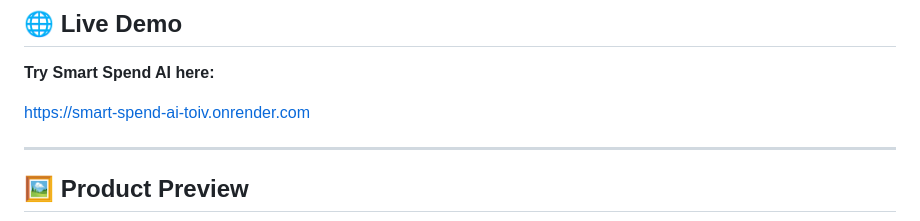
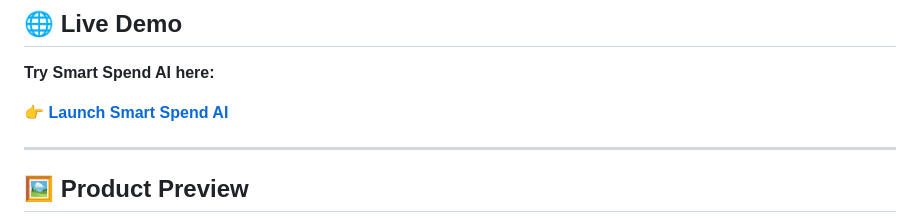
Before and after one commit to theanand108/smart_spend_AI, a Markdown page: README.md, the part around the change. Rendered like a GitHub page.

Commit message:
docs: polish README for v1.0 release

```diff
--- a/README.md
+++ b/README.md
@@ -16,7 +16,7 @@ Transform transaction history into meaningful financial insights that help peopl
 
 **Try Smart Spend AI here:**
 
-https://smart-spend-ai-toiv.onrender.com
+👉 **[Launch Smart Spend AI](https://smart-spend-ai-toiv.onrender.com)**
 
 ---
 ## 🖼️ Product Preview
```
